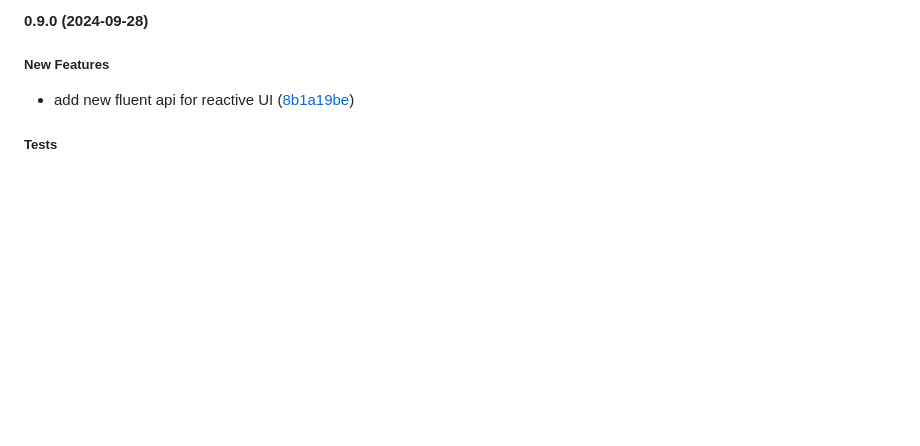
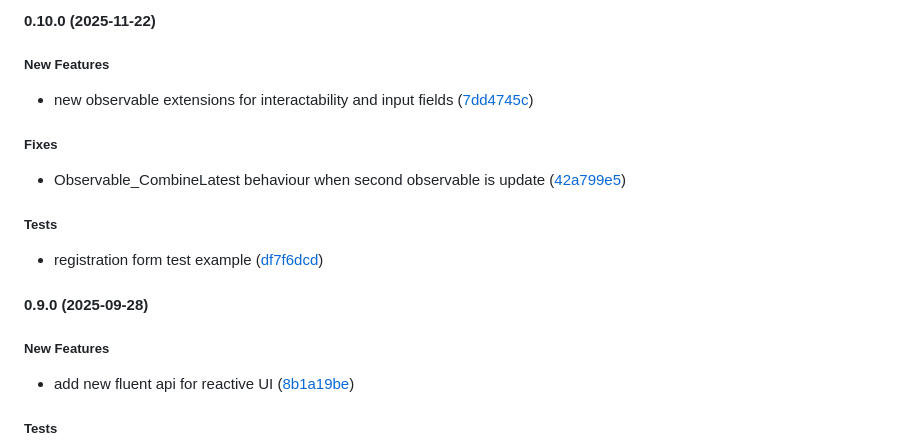
Before and after one commit to AngryRectangle/Yaga, a Markdown page: CHANGELOG.md, the part around the change. GitHub-like rendering; blank space fills up the shorter version.

Commit message:
chore: update changelog

```diff
--- a/CHANGELOG.md
+++ b/CHANGELOG.md
@@ -1,4 +1,15 @@
-#### 0.9.0 (2024-09-28)
+#### 0.10.0 (2025-11-22)
+
+##### New Features
+* new observable extensions for interactability and input fields ([7dd4745c](https://github.com/AngryRectangle/Yaga/commit/7dd4745c0e25dabef503850b37fd29d367045998))
+
+##### Fixes
+* Observable_CombineLatest behaviour when second observable is update ([42a799e5](https://github.com/AngryRectangle/Yaga/commit/42a799e53913b732a9a5bfc846a5014a4637b09d))
+
+##### Tests
+* registration form test example ([df7f6dcd](https://github.com/AngryRectangle/Yaga/commit/df7f6dcd891556ec39dd16230eb4482ff8231439))
+
+#### 0.9.0 (2025-09-28)
 
 ##### New Features
 * add new fluent api for reactive UI ([8b1a19be](https://github.com/AngryRectangle/Yaga/commit/8b1a19bea81be9bae4f5918398c424748d1733bc))
```
